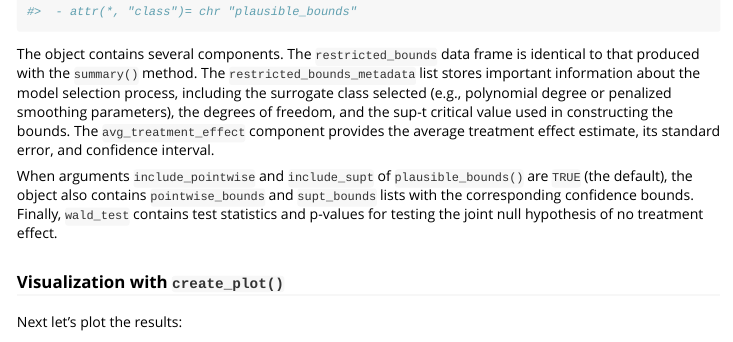
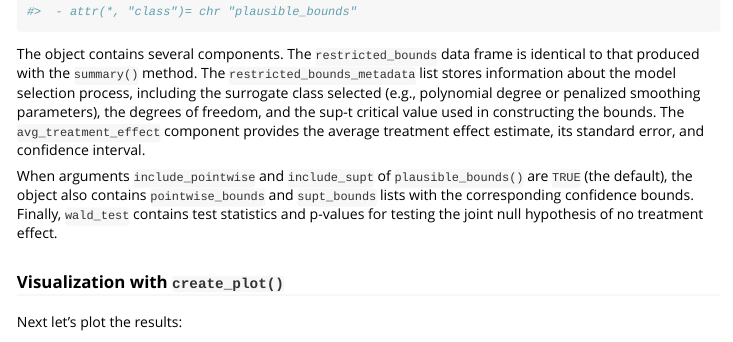
Before and after one commit to SimonFreyaldenhoven/plausibounds, an R Markdown document (vignettes/documentation.Rmd): the page in a window 1100 px wide, from 3520 px down. Rendered offline with R 4.5, knitr and Pandoc, with nearby package versions.

Commit message:
#9 small tweak to language

````diff
--- a/vignettes/documentation.Rmd
+++ b/vignettes/documentation.Rmd
@@ -169,7 +169,7 @@ str(pb_iid)
 ```
 
 The object contains several components. The `restricted_bounds` data frame is identical to that produced with the `summary()` method.
-The `restricted_bounds_metadata` list stores important information about the model selection process, including the surrogate class selected (e.g., polynomial degree or penalized smoothing parameters), the degrees of freedom, and the sup-t critical value used in constructing the bounds.
+The `restricted_bounds_metadata` list stores information about the model selection process, including the surrogate class selected (e.g., polynomial degree or penalized smoothing parameters), the degrees of freedom, and the sup-t critical value used in constructing the bounds.
 The `avg_treatment_effect` component provides the average treatment effect estimate, its standard error, and confidence interval.
 
 When arguments `include_pointwise` and `include_supt` of `plausible_bounds()` are `TRUE` (the default), the object also contains `pointwise_bounds` and `supt_bounds` lists with the corresponding confidence bounds.
````
